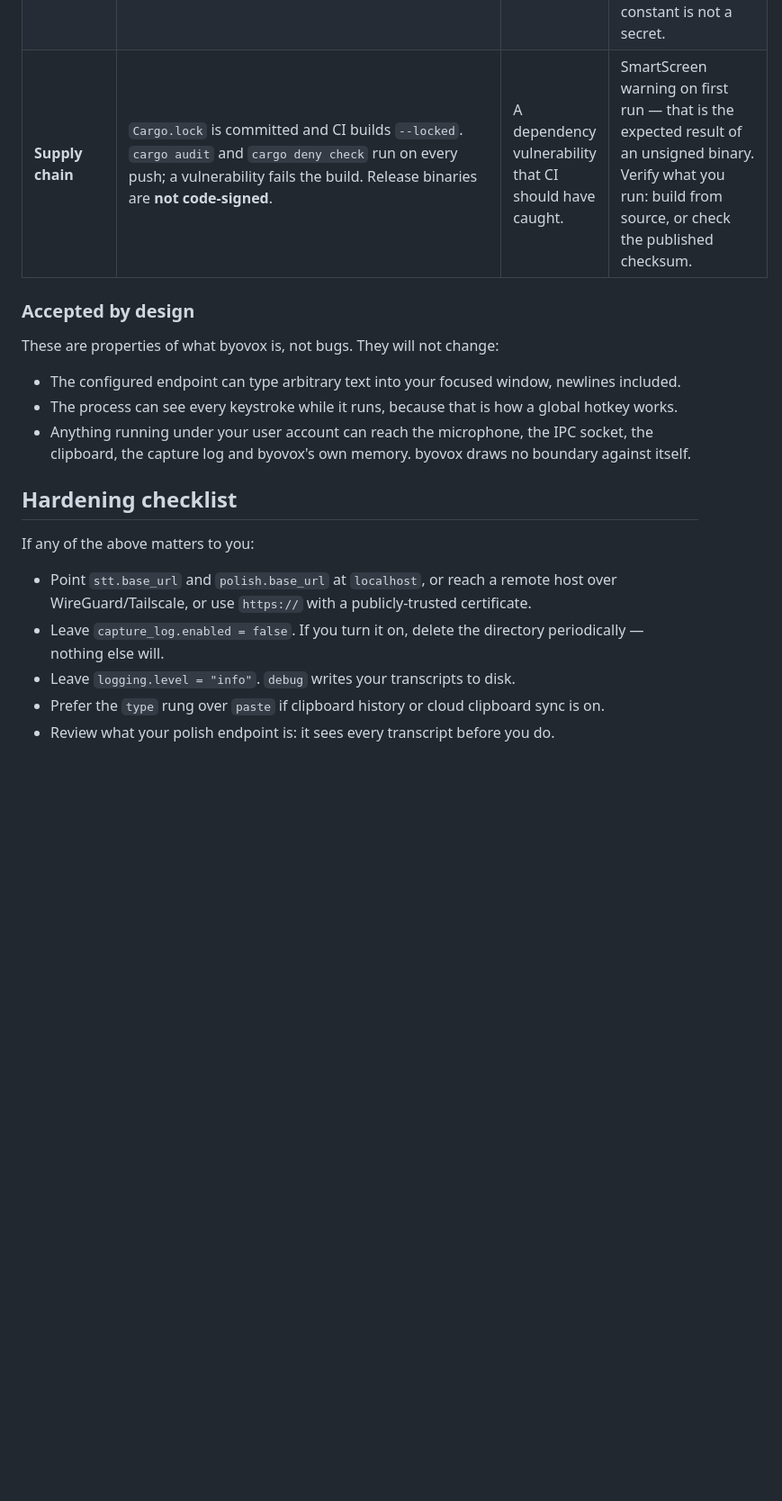
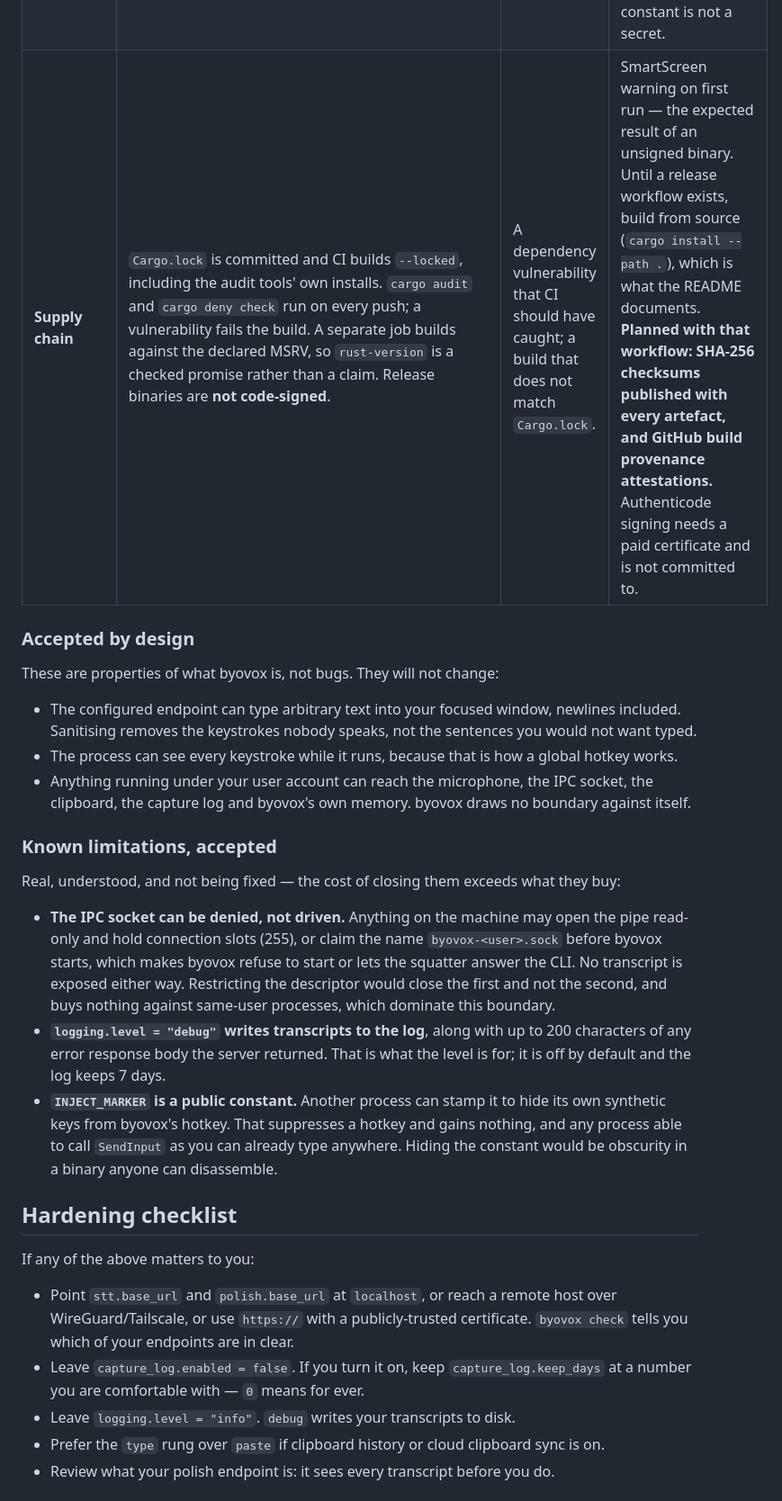
Before and after one commit to BoJl4apa/byovox, a Markdown page: SECURITY.md, the part around the change. Shown at 90% size. GitHub-like rendering; blank space fills up the shorter version.

Commit message:
docs: record the limitations that stay, and the release-workflow plan
The four findings the audit raised and this round deliberately did not
act on — the IPC socket's read-only denial-of-service and name squatting,
transcripts at debug level, and the public injection marker — now say so
in their own section with the reason each was left. A documented
limitation is a decision; an undocumented one is an oversight, and only
one of those is honest in a threat model.

Unsigned binaries get the same treatment: build from source today, with
SHA-256 checksums and GitHub build provenance attestations named as
planned alongside a release workflow. Authenticode signing needs a paid
certificate and is not promised.

```diff
--- a/SECURITY.md
+++ b/SECURITY.md
@@ -40,25 +40,44 @@ attacker who is *not* that user, except where a row says otherwise.
 | **Network** | Over plain HTTP your **audio, your transcript and your bearer token all cross the network in clear text**, and anyone on the path can replace the response with text byovox will type. `http://` to a non-loopback host is still allowed, but it is now called out: `byovox check` prints a `warn network` row per affected endpoint, and the daemon logs one WARN at startup. Loopback is quiet. HTTPS is verified normally against a bundled Mozilla root store; there is no switch to disable verification. | A missing or weakened certificate check on an `https://` endpoint; a cleartext endpoint that is *not* reported. | Using `http://` after being told — a reasonable choice to `localhost` or across a WireGuard/Tailscale link, a bad one across anything else. `check` still exits 0: this is a warning, not a failure. A privately-signed certificate will not verify, because the roots are the bundled Mozilla set, not the Windows store. |
 | **Autostart** | `byovox autostart --enable` writes one value to `HKCU\Software\Microsoft\Windows\CurrentVersion\Run` holding an absolute path to `byovox-daemon`, plus any `--config` you gave, absolutised. | byovox writing outside HKCU, or registering a relative path that would resolve elsewhere at logon. | That the registered binary sits somewhere you can write. Anything able to overwrite it is already running as you, and could add its own Run value instead. |
 | **Injection marker** | Events byovox synthesises carry a public constant in `dwExtraInfo`; the hook ignores events carrying it, so byovox does not react to its own typing. | byovox failing to stamp an event it sends, which would make it react to itself. | Another process stamping the same value to hide its synthetic keys from byovox's hotkey. It suppresses a hotkey, gains nothing, and any process that can call `SendInput` as you can already type anywhere. The constant is not a secret. |
-| **Supply chain** | `Cargo.lock` is committed and CI builds `--locked`. `cargo audit` and `cargo deny check` run on every push; a vulnerability fails the build. Release binaries are **not code-signed**. | A dependency vulnerability that CI should have caught. | SmartScreen warning on first run — that is the expected result of an unsigned binary. Verify what you run: build from source, or check the published checksum. |
+| **Supply chain** | `Cargo.lock` is committed and CI builds `--locked`, including the audit tools' own installs. `cargo audit` and `cargo deny check` run on every push; a vulnerability fails the build. A separate job builds against the declared MSRV, so `rust-version` is a checked promise rather than a claim. Release binaries are **not code-signed**. | A dependency vulnerability that CI should have caught; a build that does not match `Cargo.lock`. | SmartScreen warning on first run — the expected result of an unsigned binary. Until a release workflow exists, build from source (`cargo install --path .`), which is what the README documents. **Planned with that workflow: SHA-256 checksums published with every artefact, and GitHub build provenance attestations.** Authenticode signing needs a paid certificate and is not committed to. |
 
 ### Accepted by design
 
 These are properties of what byovox is, not bugs. They will not change:
 
 - The configured endpoint can type arbitrary text into your focused window, newlines included.
+  Sanitising removes the keystrokes nobody speaks, not the sentences you would not want typed.
 - The process can see every keystroke while it runs, because that is how a global hotkey works.
 - Anything running under your user account can reach the microphone, the IPC socket, the
   clipboard, the capture log and byovox's own memory. byovox draws no boundary against itself.
+
+### Known limitations, accepted
+
+Real, understood, and not being fixed — the cost of closing them exceeds what they buy:
+
+- **The IPC socket can be denied, not driven.** Anything on the machine may open the pipe
+  read-only and hold connection slots (255), or claim the name `byovox-<user>.sock` before
+  byovox starts, which makes byovox refuse to start or lets the squatter answer the CLI. No
+  transcript is exposed either way. Restricting the descriptor would close the first and not
+  the second, and buys nothing against same-user processes, which dominate this boundary.
+- **`logging.level = "debug"` writes transcripts to the log**, along with up to 200
+  characters of any error response body the server returned. That is what the level is for;
+  it is off by default and the log keeps 7 days.
+- **`INJECT_MARKER` is a public constant.** Another process can stamp it to hide its own
+  synthetic keys from byovox's hotkey. That suppresses a hotkey and gains nothing, and any
+  process able to call `SendInput` as you can already type anywhere. Hiding the constant
+  would be obscurity in a binary anyone can disassemble.
 
 ## Hardening checklist
 
 If any of the above matters to you:
 
 - Point `stt.base_url` and `polish.base_url` at `localhost`, or reach a remote host over
-  WireGuard/Tailscale, or use `https://` with a publicly-trusted certificate.
-- Leave `capture_log.enabled = false`. If you turn it on, delete the directory periodically —
-  nothing else will.
+  WireGuard/Tailscale, or use `https://` with a publicly-trusted certificate. `byovox check`
+  tells you which of your endpoints are in clear.
+- Leave `capture_log.enabled = false`. If you turn it on, keep `capture_log.keep_days` at a
+  number you are comfortable with — `0` means for ever.
 - Leave `logging.level = "info"`. `debug` writes your transcripts to disk.
 - Prefer the `type` rung over `paste` if clipboard history or cloud clipboard sync is on.
 - Review what your polish endpoint is: it sees every transcript before you do.
```
